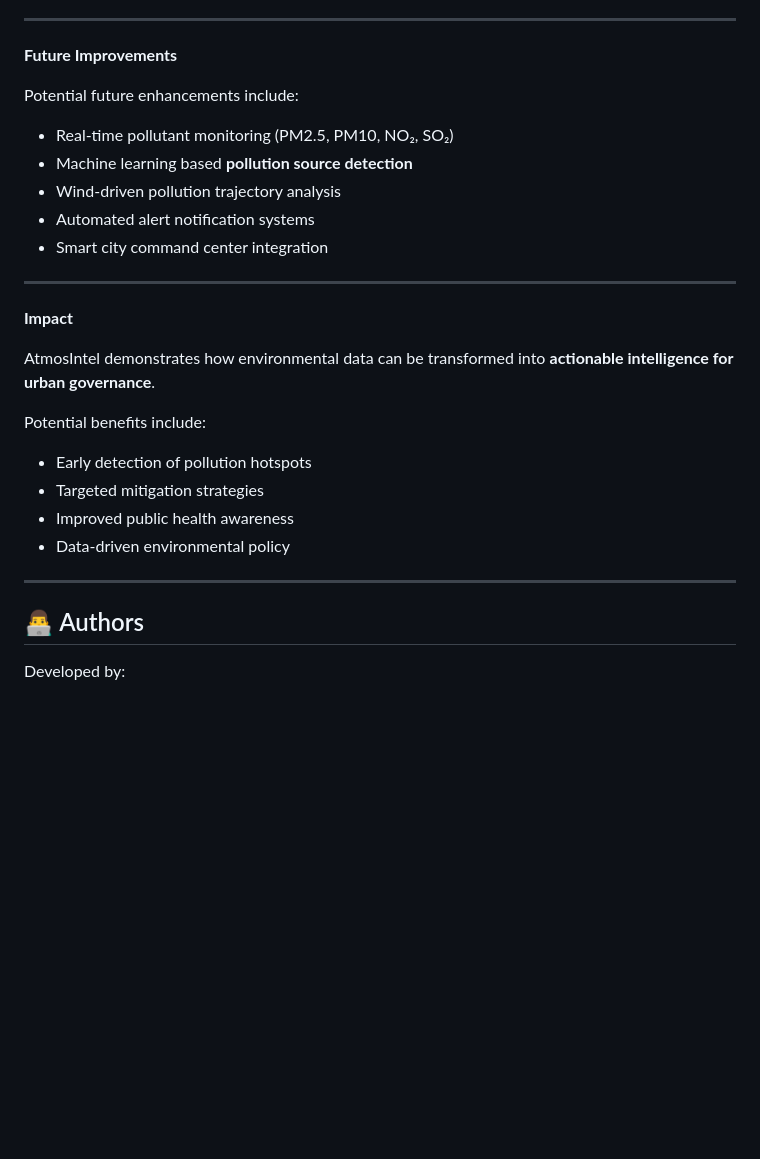
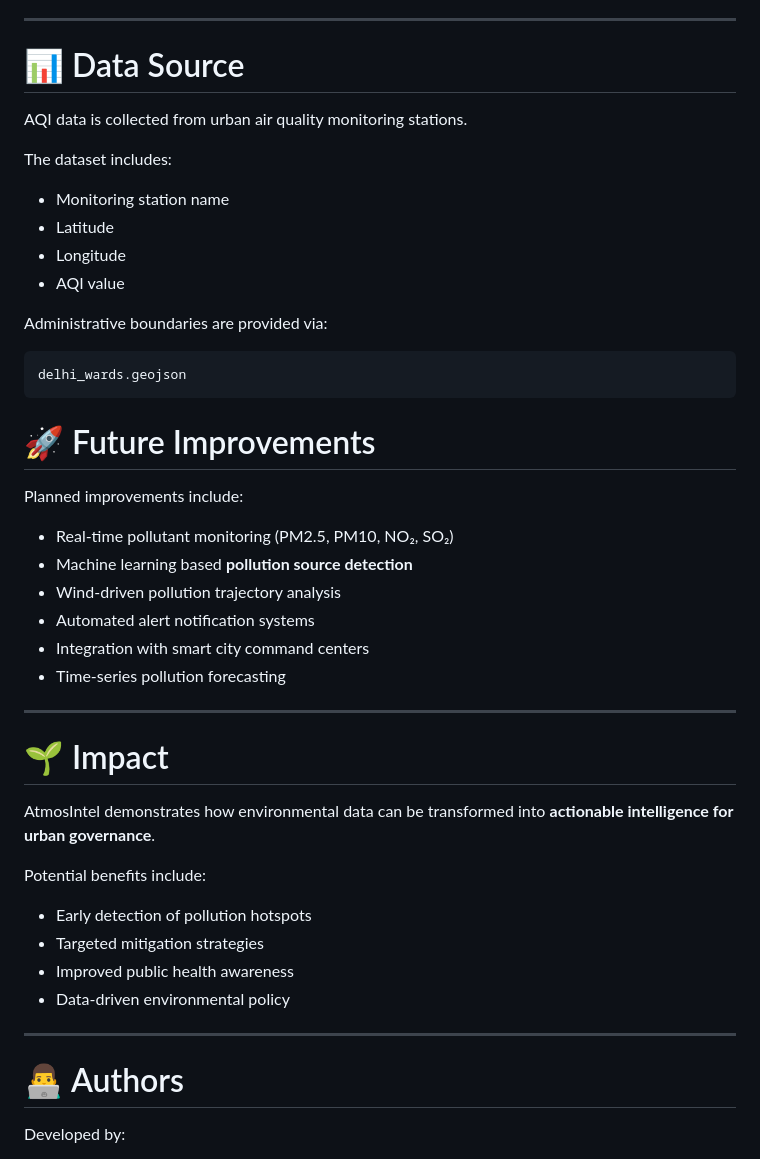
Before and after one commit to durlabhjilegend-lgtm/delhi-aqi-dataset, a Markdown page: README.md, the part around one of its changes. Drawn GitHub-style; blank space fills up the shorter version.

````diff
--- a/README.md
+++ b/README.md
@@ -157,19 +235,36 @@ The generated dashboard allows users to:
 
 ---
 
-**Future Improvements**
+# 📊 Data Source
 
-Potential future enhancements include:
+AQI data is collected from urban air quality monitoring stations.
+
+The dataset includes:
+
+- Monitoring station name
+- Latitude
+- Longitude
+- AQI value
+
+Administrative boundaries are provided via:
+```
+delhi_wards.geojson
+```
+
+# 🚀 Future Improvements
+
+Planned improvements include:
 
 - Real‑time pollutant monitoring (PM2.5, PM10, NO₂, SO₂)
 - Machine learning based **pollution source detection**
 - Wind‑driven pollution trajectory analysis
 - Automated alert notification systems
-- Smart city command center integration
+- Integration with smart city command centers
+- Time-series pollution forecasting
 
 ---
 
-**Impact**
+# 🌱 Impact
 
 AtmosIntel demonstrates how environmental data can be transformed into **actionable intelligence for urban governance**.
 
@@ -182,7 +277,7 @@ Potential benefits include:
 
 ---
 
-## 👨‍💻 Authors
+# 👨‍💻 Authors
 
 Developed by:
 
````
Also changed, not shown: other parts of README.md (+115 -37 lines).
